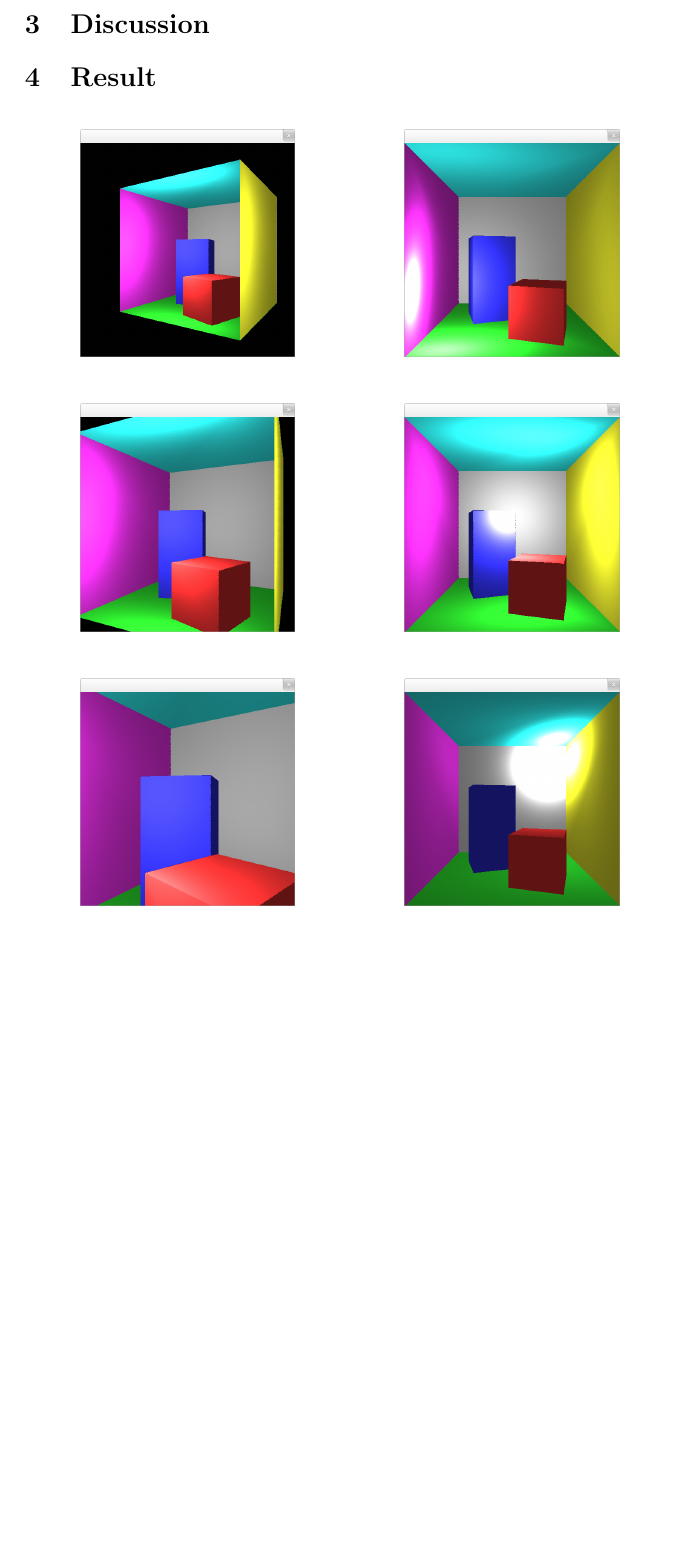
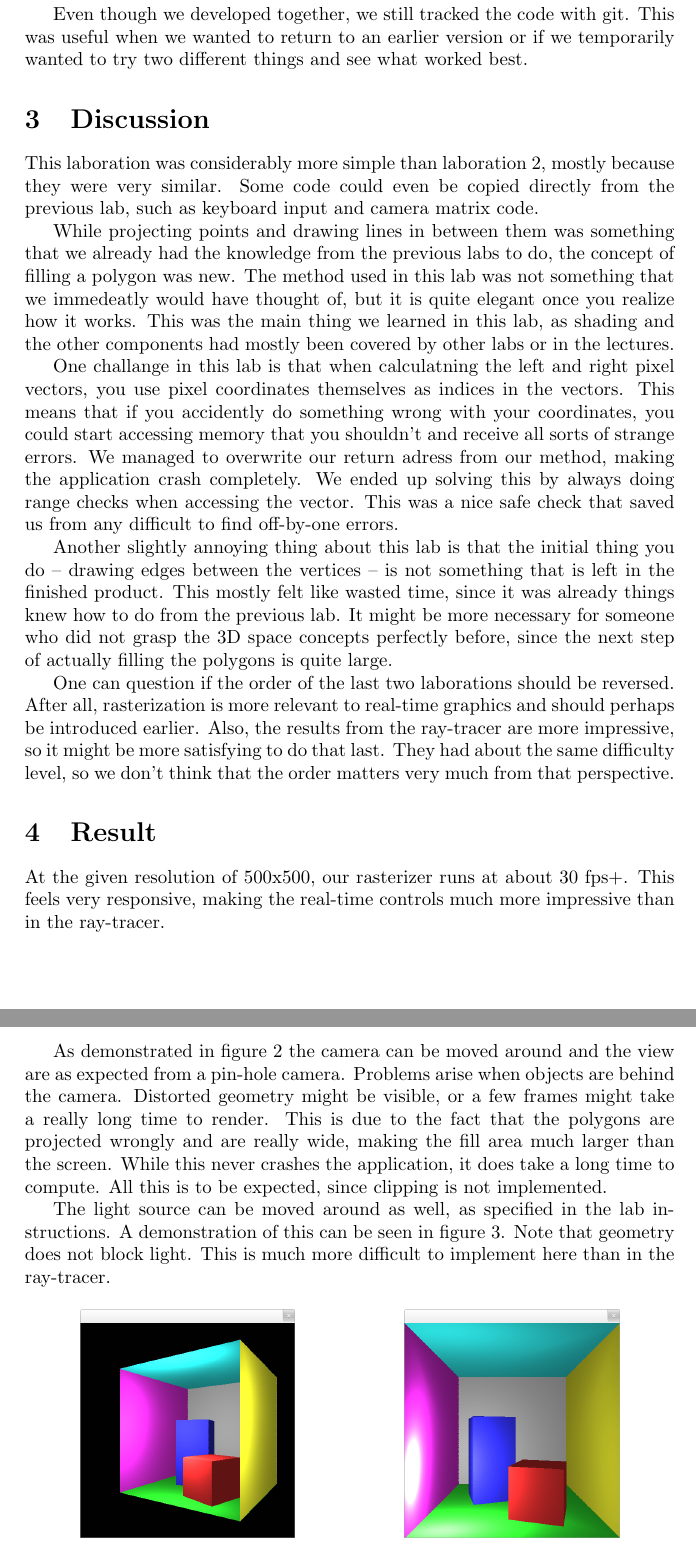
Before and after one commit to kalleand/dgi, a LaTeX document (lab 3/report.tex): part of page 3 of 3 before the commit and two parts of pages 2 and 3 of 3 after it, the two joined at a grey line, cut at the place of the change, the shorter picture padded with empty space. Compiled offline with pdfLaTeX.

Commit message:
Add some discussion to lab 3.

```diff
--- a/lab 3/report.tex
+++ b/lab 3/report.tex
@@ -50,8 +50,65 @@ row on the screen was calculated for a triangle there were some issues were
 these indices were out of bounds leading to us trying to read bad memory
 positions. Once we implemented checks to disregard the parts of the triangles
 that were not on the screen these issues were fixed.
+
+Even though we developed together, we still tracked the code with git.
+This was useful when we wanted to return to an earlier version or if we
+temporarily wanted to try two different things and see what worked best.
+
 \section{Discussion}
+
+This laboration was considerably more simple than laboration 2, mostly because they
+were very similar. Some code could even be copied directly from the previous lab,
+such as keyboard input and camera matrix code.
+
+While projecting points and drawing lines in between them was something that we
+already had the knowledge from the previous labs to do, the concept of filling
+a polygon was new. The method used in this lab was not something that we
+immedeatly would have thought of, but it is quite elegant once you realize how
+it works. This was the main thing we learned in this lab, as shading and the other
+components had mostly been covered by other labs or in the lectures.
+
+One challange in this lab is that when calculatning the left and right pixel vectors,
+you use pixel coordinates themselves as indices in the vectors. This means that if
+you accidently do something wrong with your coordinates, you could start accessing
+memory that you shouldn't and receive all sorts of strange errors. We managed to
+overwrite our return adress from our method, making the application crash completely.
+We ended up solving this by always doing range checks when accessing the vector.
+This was a nice safe check that saved us from any difficult to find off-by-one errors.
+
+Another slightly annoying thing about this lab is that the initial thing you do --
+drawing edges between the vertices -- is not something that is left in the finished
+product. This mostly felt like wasted time, since it was already things knew how to do
+from the previous lab. It might be more necessary for someone who did not grasp the
+3D space concepts perfectly before, since the next step of actually filling the
+polygons is quite large.
+
+One can question if the order of the last two laborations should be reversed. After
+all, rasterization is more relevant to real-time graphics and should perhaps
+be introduced earlier. Also, the results from the ray-tracer are more impressive,
+so it might be more satisfying to do that last. They had about the same difficulty
+level, so we don't think that the order matters very much from that perspective.
+
+
 \section{Result}
+
+At the given resolution of 500x500, our rasterizer runs at about 30 fps+. This
+feels very responsive, making the real-time controls much more impressive than
+in the ray-tracer.
+
+As demonstrated in figure \ref{fig:camera} the camera can be moved around and
+the view are as expected from a pin-hole camera.
+Problems arise when objects are behind the camera. Distorted geometry might be
+visible, or a few frames might take a really long time to render. This is due
+to the fact that the polygons are projected wrongly and are really wide, making
+the fill area much larger than the screen. While this never crashes the
+application, it does take a long time to compute. All this is to be expected,
+since clipping is not implemented.
+
+The light source can be moved around as well, as specified in the lab instructions. A
+demonstration of this can be seen in figure \ref{fig:light}. Note that geometry does
+not block light. This is much more difficult to implement here than in the ray-tracer.
+
 \begin{figure}[H]
     \centering
     \begin{minipage}{.5\textwidth}
```
Also changed, not shown: lab 2/report.tex (+1 -1 lines), lab 3/report.tex (12 more changed lines).
